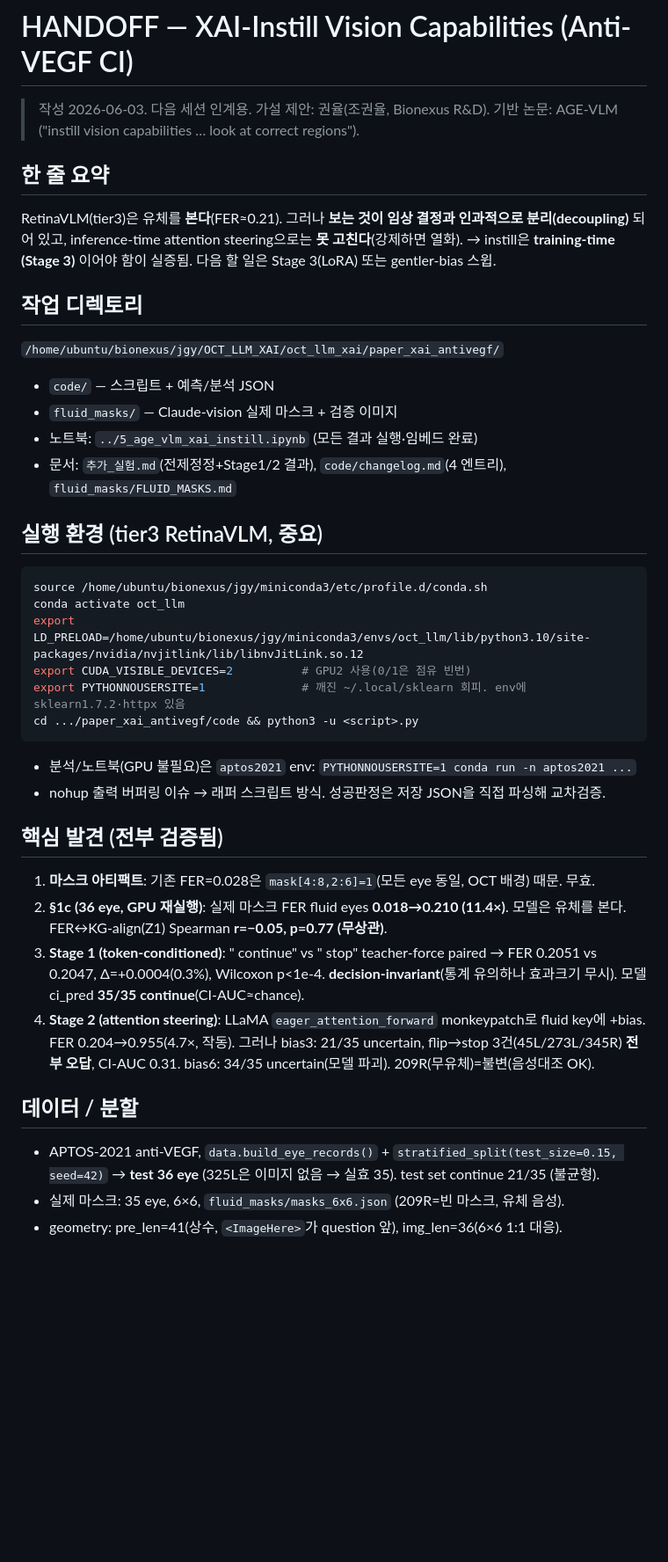
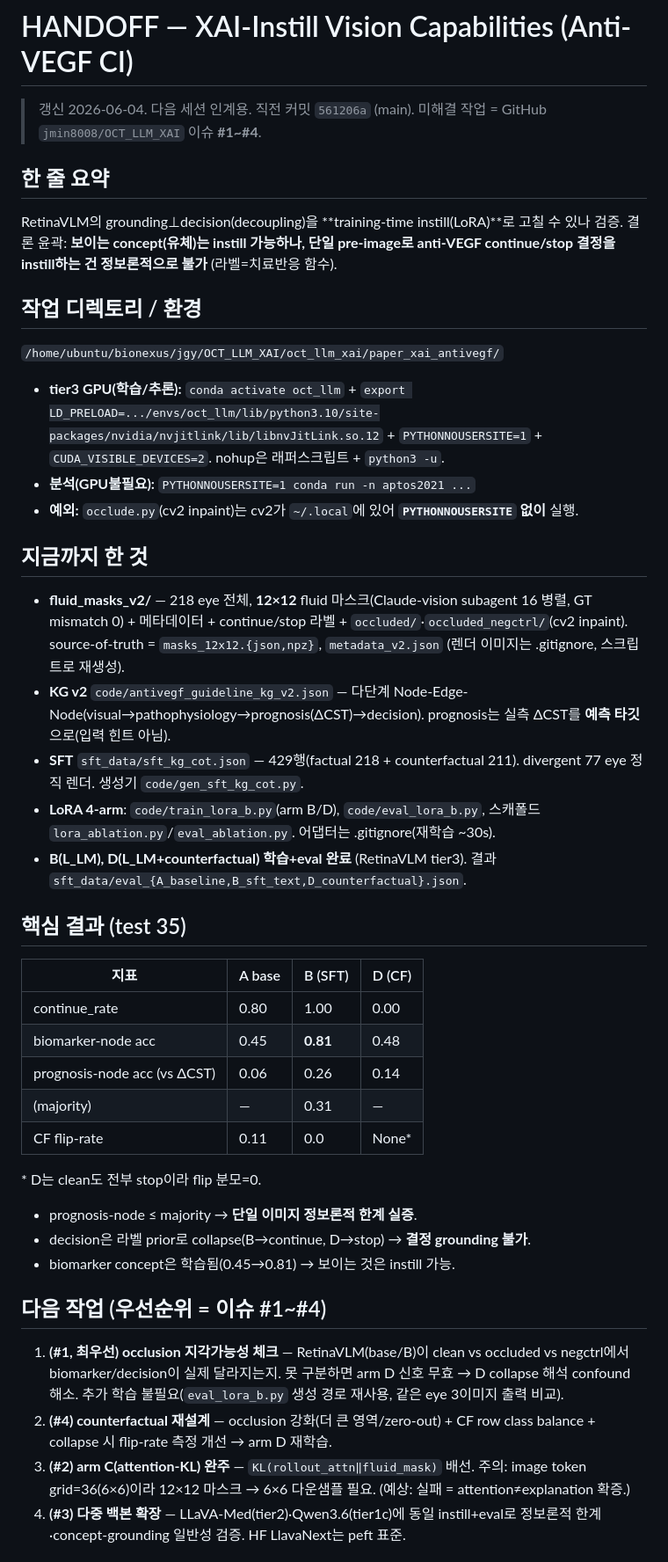
Before and after one commit to jmin8008/OCT_LLM_XAI, a Markdown page: oct_llm_xai/paper_xai_antivegf/HANDOFF.md, the part around one of its changes. Shown at 88% size. GitHub-like rendering; blank space fills up the shorter version.

Commit message:
Update HANDOFF.md: Stage 3 instill state + next tasks (issues #1-4)
Co-Authored-By: Claude Opus 4.8 (1M context) <noreply@anthropic.com>

````diff
--- a/oct_llm_xai/paper_xai_antivegf/HANDOFF.md
+++ b/oct_llm_xai/paper_xai_antivegf/HANDOFF.md
@@ -1,46 +1,42 @@
 # HANDOFF — XAI-Instill Vision Capabilities (Anti-VEGF CI)
 
-> 작성 2026-06-03. 다음 세션 인계용. 가설 제안: 권율(조권율, Bionexus R&D).
-> 기반 논문: AGE-VLM ("instill vision capabilities … look at correct regions").
+> 갱신 2026-06-04. 다음 세션 인계용. 직전 커밋 `561206a` (main).
+> 미해결 작업 = GitHub `jmin8008/OCT_LLM_XAI` 이슈 **#1~#4**.
 
 ## 한 줄 요약
-RetinaVLM(tier3)은 유체를 **본다**(FER≈0.21). 그러나 **보는 것이 임상 결정과 인과적으로 분리(decoupling)**
-되어 있고, inference-time attention steering으로는 **못 고친다**(강제하면 열화). → instill은 **training-time
-(Stage 3)** 이어야 함이 실증됨. 다음 할 일은 Stage 3(LoRA) 또는 gentler-bias 스윕.
+RetinaVLM의 grounding⊥decision(decoupling)을 **training-time instill(LoRA)**로 고칠 수 있나
+검증. 결론 윤곽: **보이는 concept(유체)는 instill 가능하나, 단일 pre-image로 anti-VEGF
+continue/stop 결정을 instill하는 건 정보론적으로 불가** (라벨=치료반응 함수).
 
-## 작업 디렉토리
+## 작업 디렉토리 / 환경
 `/home/ubuntu/bionexus/jgy/OCT_LLM_XAI/oct_llm_xai/paper_xai_antivegf/`
-- `code/` — 스크립트 + 예측/분석 JSON
-- `fluid_masks/` — Claude-vision 실제 마스크 + 검증 이미지
-- 노트북: `../5_age_vlm_xai_instill.ipynb` (모든 결과 실행·임베드 완료)
-- 문서: `추가_실험.md`(전제정정+Stage1/2 결과), `code/changelog.md`(4 엔트리), `fluid_masks/FLUID_MASKS.md`
+- **tier3 GPU(학습/추론):** `conda activate oct_llm` + `export LD_PRELOAD=.../envs/oct_llm/lib/python3.10/site-packages/nvidia/nvjitlink/lib/libnvJitLink.so.12` + `PYTHONNOUSERSITE=1` + `CUDA_VISIBLE_DEVICES=2`. nohup은 래퍼스크립트 + `python3 -u`.
+- **분석(GPU불필요):** `PYTHONNOUSERSITE=1 conda run -n aptos2021 ...`
+- **예외:** `occlude.py`(cv2 inpaint)는 cv2가 `~/.local`에 있어 **`PYTHONNOUSERSITE` 없이** 실행.
 
-## 실행 환경 (tier3 RetinaVLM, 중요)
-```bash
-source /home/ubuntu/bionexus/jgy/miniconda3/etc/profile.d/conda.sh
-conda activate oct_llm
-export LD_PRELOAD=/home/ubuntu/bionexus/jgy/miniconda3/envs/oct_llm/lib/python3.10/site-packages/nvidia/nvjitlink/lib/libnvJitLink.so.12
-export CUDA_VISIBLE_DEVICES=2          # GPU2 사용(0/1은 점유 빈번)
-export PYTHONNOUSERSITE=1              # 깨진 ~/.local/sklearn 회피. env에 sklearn1.7.2·httpx 있음
-cd .../paper_xai_antivegf/code && python3 -u <script>.py
-```
-- 분석/노트북(GPU 불필요)은 `aptos2021` env: `PYTHONNOUSERSITE=1 conda run -n aptos2021 ...`
-- nohup 출력 버퍼링 이슈 → 래퍼 스크립트 방식. 성공판정은 저장 JSON을 직접 파싱해 교차검증.
+## 지금까지 한 것
+- **fluid_masks_v2/** — 218 eye 전체, **12×12** fluid 마스크(Claude-vision subagent 16 병렬, GT mismatch 0) + 메타데이터 + continue/stop 라벨 + `occluded/`·`occluded_negctrl/`(cv2 inpaint). source-of-truth = `masks_12x12.{json,npz}`, `metadata_v2.json` (렌더 이미지는 .gitignore, 스크립트로 재생성).
+- **KG v2** `code/antivegf_guideline_kg_v2.json` — 다단계 Node-Edge-Node(visual→pathophysiology→prognosis(ΔCST)→decision). prognosis는 실측 ΔCST를 **예측 타깃**으로(입력 힌트 아님).
+- **SFT** `sft_data/sft_kg_cot.json` — 429행(factual 218 + counterfactual 211). divergent 77 eye 정직 렌더. 생성기 `code/gen_sft_kg_cot.py`.
+- **LoRA 4-arm**: `code/train_lora_b.py`(arm B/D), `code/eval_lora_b.py`, 스캐폴드 `lora_ablation.py`/`eval_ablation.py`. 어댑터는 .gitignore(재학습 ~30s).
+- **B(L_LM), D(L_LM+counterfactual) 학습+eval 완료** (RetinaVLM tier3). 결과 `sft_data/eval_{A_baseline,B_sft_text,D_counterfactual}.json`.
 
-## 핵심 발견 (전부 검증됨)
-1. **마스크 아티팩트**: 기존 FER=0.028은 `mask[4:8,2:6]=1`(모든 eye 동일, OCT 배경) 때문. 무효.
-2. **§1c (36 eye, GPU 재실행)**: 실제 마스크 FER fluid eyes **0.018→0.210 (11.4×)**. 모델은 유체를 본다.
-   FER↔KG-align(Z1) Spearman **r=−0.05, p=0.77 (무상관)**.
-3. **Stage 1 (token-conditioned)**: " continue" vs " stop" teacher-force paired → FER 0.2051 vs 0.2047,
-   Δ=+0.0004(0.3%), Wilcoxon p<1e-4. **decision-invariant**(통계 유의하나 효과크기 무시).
-   모델 ci_pred **35/35 continue**(CI-AUC≈chance).
-4. **Stage 2 (attention steering)**: LLaMA `eager_attention_forward` monkeypatch로 fluid key에 +bias.
-   FER 0.204→0.955(4.7×, 작동). 그러나 bias3: 21/35 uncertain, flip→stop 3건(45L/273L/345R) **전부 오답**,
-   CI-AUC 0.31. bias6: 34/35 uncertain(모델 파괴). 209R(무유체)=불변(음성대조 OK).
+## 핵심 결과 (test 35)
+| 지표 | A base | B (SFT) | D (CF) |
+|---|---|---|---|
+| continue_rate | 0.80 | 1.00 | 0.00 |
+| biomarker-node acc | 0.45 | **0.81** | 0.48 |
+| prognosis-node acc (vs ΔCST) | 0.06 | 0.26 | 0.14 |
+| (majority) | — | 0.31 | — |
+| CF flip-rate | 0.11 | 0.0 | None* |
+\* D는 clean도 전부 stop이라 flip 분모=0.
+- prognosis-node ≤ majority → **단일 이미지 정보론적 한계 실증**.
+- decision은 라벨 prior로 collapse(B→continue, D→stop) → **결정 grounding 불가**.
+- biomarker concept은 학습됨(0.45→0.81) → 보이는 것은 instill 가능.
 
-## 데이터 / 분할
-- APTOS-2021 anti-VEGF, `data.build_eye_records()` + `stratified_split(test_size=0.15, seed=42)` → **test 36 eye**
-  (325L은 이미지 없음 → 실효 35). test set continue 21/35 (불균형).
-- 실제 마스크: 35 eye, 6×6, `fluid_masks/masks_6x6.json` (209R=빈 마스크, 유체 음성).
-- geometry: pre_len=41(상수, `<ImageHere>`가 question 앞), img_len=36(6×6 1:1 대응).
+## 다음 작업 (우선순위 = 이슈 #1~#4)
+1. **(#1, 최우선) occlusion 지각가능성 체크** — RetinaVLM(base/B)이 clean vs occluded vs negctrl에서 biomarker/decision이 실제 달라지는지. 못 구분하면 arm D 신호 무효 → D collapse 해석 confound 해소. 추가 학습 불필요(`eval_lora_b.py` 생성 경로 재사용, 같은 eye 3이미지 출력 비교).
+2. **(#4) counterfactual 재설계** — occlusion 강화(더 큰 영역/zero-out) + CF row class balance + collapse 시 flip-rate 측정 개선 → arm D 재학습.
+3. **(#2) arm C(attention-KL) 완주** — `KL(rollout_attn‖fluid_mask)` 배선. 주의: image token grid=36(6×6)이라 12×12 마스크 → 6×6 다운샘플 필요. (예상: 실패 = attention≠explanation 확증.)
+4. **(#3) 다중 백본 확장** — LLaVA-Med(tier2)·Qwen3.6(tier1c)에 동일 instill+eval로 정보론적 한계·concept-grounding 일반성 검증. HF LlavaNext는 peft 표준.
 
````
Also changed, not shown: other parts of oct_llm_xai/paper_xai_antivegf/HANDOFF.md (+5 -23 lines).
